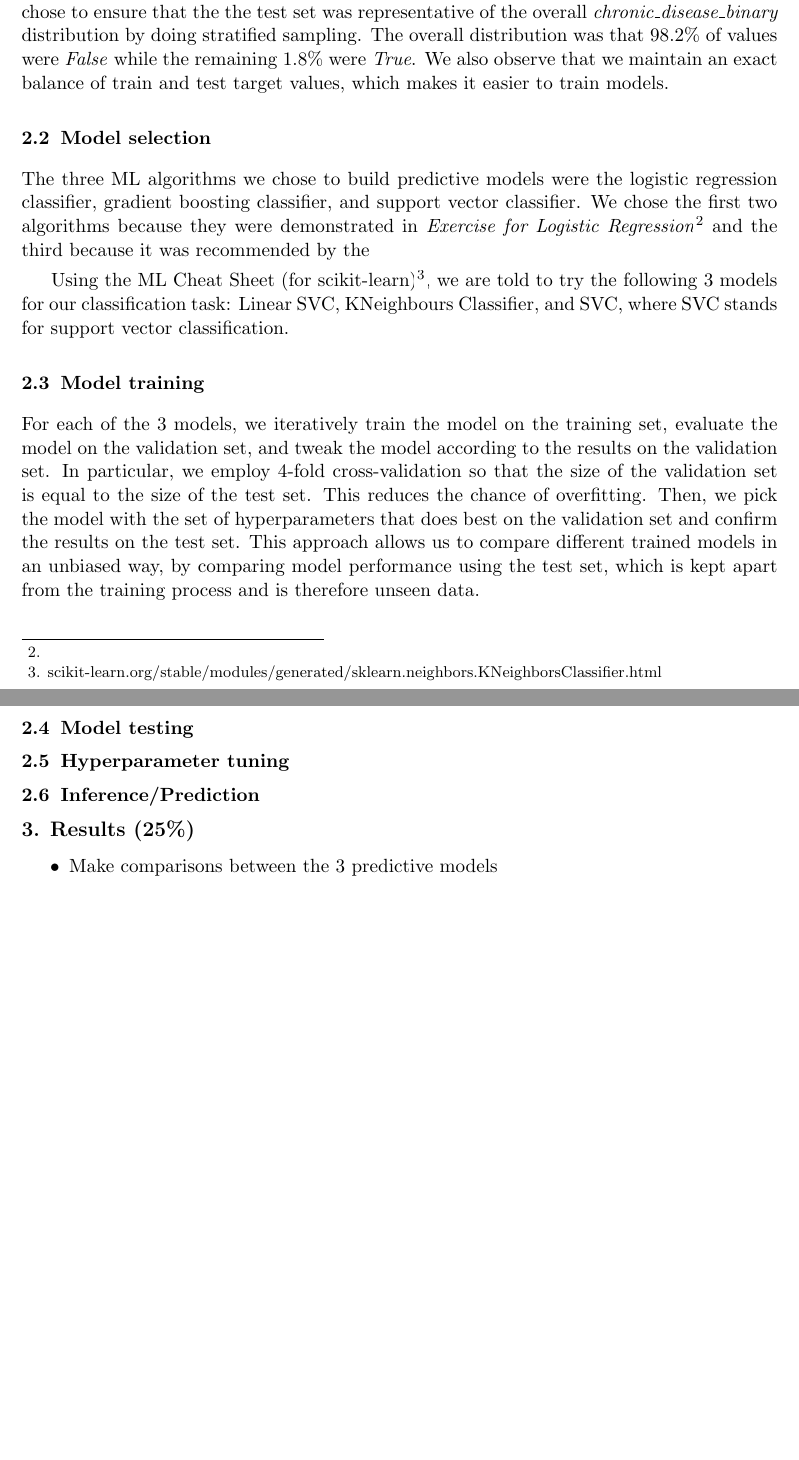
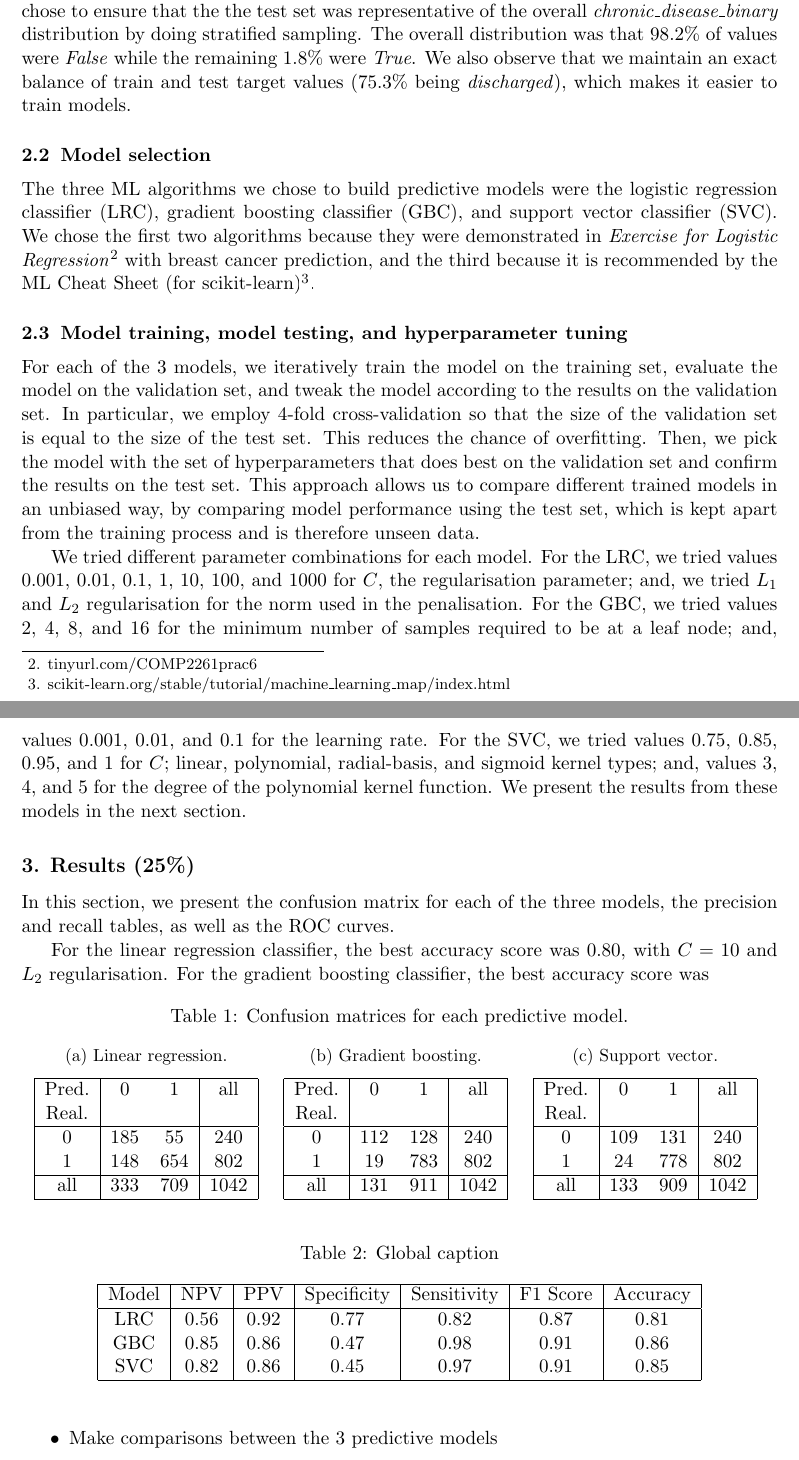
Before and after one commit to mattchap2/machine-learning, a LaTeX document (Scientific Report/scientific-report.tex): two parts of pages 2 and 3 of 3 before the commit and two parts of pages 2 and 3 of 4 after it, joined at a grey line, cut so that both start at the same text, the shorter picture padded with empty space. Compiled offline with pdfLaTeX.

Commit message:
Create 'Results' in report

```diff
--- a/Scientific Report/scientific-report.tex
+++ b/Scientific Report/scientific-report.tex
@@ -1,6 +1,7 @@
 \documentclass[twoside,11pt]{article}
 
 \usepackage{style/jmlr2e}
+\usepackage{subcaption}
 
 \begin{document}
 
@@ -25,21 +26,85 @@ Third, we transformed numerical data. We performed data binning on the \emph{age
 
 Fourth, we transformed categorical data. We performed one-hot encoding on the \emph{age} and \emph{sex} features since they had nominal data. Also, we encode the target values so that \emph{discharged} corresponds to 1 and \emph{died} corresponds to 0. The reason for performing these transformations is that ML algorithms require features to be numbers.
 
-Finally, we randomise the resulting dataset, which has 5,206 instances, as we do not want the order of the instances, which is irrelevant, to affect the model training process; and, we split the data into a training set, validation set, and test set to prevent overfitting. We create a test set by selecting a 20\% subset of the dataset so there are at least 1,000 test instances, which is large enough to yield statistically meaningful results. Since we suspect the \emph{chronic\_disease\_binary} attribute to be an important feature to predict \emph{outcome}, we chose to ensure that the the test set was representative of the overall \emph{chronic\_disease\_binary} distribution by doing stratified sampling. The overall distribution was that 98.2\% of values were \emph{False} while the remaining 1.8\% were \emph{True}. We also observe that we maintain an exact balance of train and test target values, which makes it easier to train models.
+Finally, we randomise the resulting dataset, which has 5,206 instances, as we do not want the order of the instances, which is irrelevant, to affect the model training process; and, we split the data into a training set, validation set, and test set to prevent overfitting. We create a test set by selecting a 20\% subset of the dataset so there are at least 1,000 test instances, which is large enough to yield statistically meaningful results. Since we suspect the \emph{chronic\_disease\_binary} attribute to be an important feature to predict \emph{outcome}, we chose to ensure that the the test set was representative of the overall \emph{chronic\_disease\_binary} distribution by doing stratified sampling. The overall distribution was that 98.2\% of values were \emph{False} while the remaining 1.8\% were \emph{True}. We also observe that we maintain an exact balance of train and test target values (75.3\% being \emph{discharged}), which makes it easier to train models.
 
 \subsection{Model selection}
-The three ML algorithms we chose to build predictive models were the logistic regression classifier, gradient boosting classifier, and support vector classifier. We chose the first two algorithms because they were demonstrated in \emph{Exercise for Logistic Regression}\footnote{} and the third because it was recommended by the
+The three ML algorithms we chose to build predictive models were the logistic regression classifier (LRC), gradient boosting classifier (GBC), and support vector classifier (SVC). We chose the first two algorithms because they were demonstrated in \emph{Exercise for Logistic Regression}\footnote{tinyurl.com/COMP2261prac6} with breast cancer prediction, and the third because it is recommended by the ML Cheat Sheet (for scikit-learn)\footnote{scikit-learn.org/stable/tutorial/machine\_learning\_map/index.html}.
 
-Using the ML Cheat Sheet (for scikit-learn)\footnote{scikit-learn.org/stable/modules/generated/sklearn.neighbors.KNeighborsClassifier.html}, we are told to try the following 3 models for our classification task: Linear SVC, KNeighbours Classifier, and SVC, where SVC stands for support vector classification.
-
-\subsection{Model training}
+\subsection{Model training, model testing, and hyperparameter tuning}
 For each of the 3 models, we iteratively train the model on the training set, evaluate the model on the validation set, and tweak the model according to the results on the validation set. In particular, we employ 4-fold cross-validation so that the size of the validation set is equal to the size of the test set. This reduces the chance of overfitting. Then, we pick the model with the set of hyperparameters that does best on the validation set and confirm the results on the test set. This approach allows us to compare different trained models in an unbiased way, by comparing model performance using the test set, which is kept apart from the training process and is therefore unseen data.
 
-\subsection{Model testing}
-\subsection{Hyperparameter tuning}
-\subsection{Inference/Prediction}
+We tried different parameter combinations for each model. For the LRC, we tried values 0.001, 0.01, 0.1, 1, 10, 100, and 1000 for $C$, the regularisation parameter; and, we tried $L_1$ and $L_2$ regularisation for the norm used in the penalisation. For the GBC, we tried values 2, 4, 8, and 16 for the minimum number of samples required to be at a leaf node; and, values 0.001, 0.01, and 0.1 for the learning rate. For the SVC, we tried values 0.75, 0.85, 0.95, and 1 for $C$; linear, polynomial, radial-basis, and sigmoid kernel types; and, values 3, 4, and 5 for the degree of the polynomial kernel function. We present the results from these models in the next section.
 
 \section{Results (25\%)}
+In this section, we present the confusion matrix for each of the three models, the precision and recall tables, as well as  the ROC curves.
+
+For the linear regression classifier, the best accuracy score was 0.80, with $C=10$ and $L_2$ regularisation. For the gradient boosting classifier, the best accuracy score was
+
+\begin{table}[!htb]
+    \caption{Confusion matrices for each predictive model.}
+    \begin{subtable}{.33\linewidth}
+      \centering
+        \caption{Linear regression.}
+        \begin{tabular}{|c|cc|c|}
+            \hline
+            Pred. & 0 & 1 & all \\
+            Real. & & & \\
+            \hline
+            0 & 185 & 55 & 240\\
+            1 & 148 & 654 & 802\\
+            \hline
+            all & 333 & 709 & 1042\\
+            \hline
+        \end{tabular}
+    \end{subtable}%
+    \begin{subtable}{.33\linewidth}
+      \centering
+        \caption{Gradient boosting.}
+        \begin{tabular}{|c|cc|c|}
+            \hline
+            Pred. & 0 & 1 & all \\
+            Real. & & & \\
+            \hline
+            0 & 112 & 128 & 240\\
+            1 & 19 & 783 & 802\\
+            \hline
+            all & 131 & 911 & 1042\\
+            \hline
+        \end{tabular}
+    \end{subtable}%
+    \begin{subtable}{.33\linewidth}
+        \centering
+          \caption{Support vector.}
+          \begin{tabular}{|c|cc|c|}
+            \hline
+            Pred. & 0 & 1 & all \\
+            Real. & & & \\
+            \hline
+            0 & 109 & 131 & 240\\
+            1 & 24 & 778 & 802\\
+            \hline
+            all & 133 & 909 & 1042\\
+            \hline
+        \end{tabular}
+      \end{subtable}
+\end{table}
+
+\begin{table}[!htb]
+    \caption{Global caption}
+    \centering
+    \begin{tabular}{|c|c|c|c|c|c|c|}
+        \hline
+        Model & NPV & PPV & Specificity & Sensitivity & F1 Score & Accuracy \\
+        \hline
+        LRC & 0.56 & 0.92 & 0.77 & 0.82 & 0.87 & 0.81 \\
+        GBC & 0.85 & 0.86 & 0.47 & 0.98 & 0.91 & 0.86 \\
+        SVC & 0.82 & 0.86 & 0.45 & 0.97 & 0.91 & 0.85 \\
+        \hline
+    \end{tabular}
+\end{table}
+
+
 \begin{itemize}
     \item Make comparisons between the 3 predictive models
     \item Provide necessary tables and charts to summarise and support the comparisons.
```
Also changed, not shown: Scientific Report/scientific-report.pdf, Scientific Report/scientific-report.tex (3 more changed lines).
